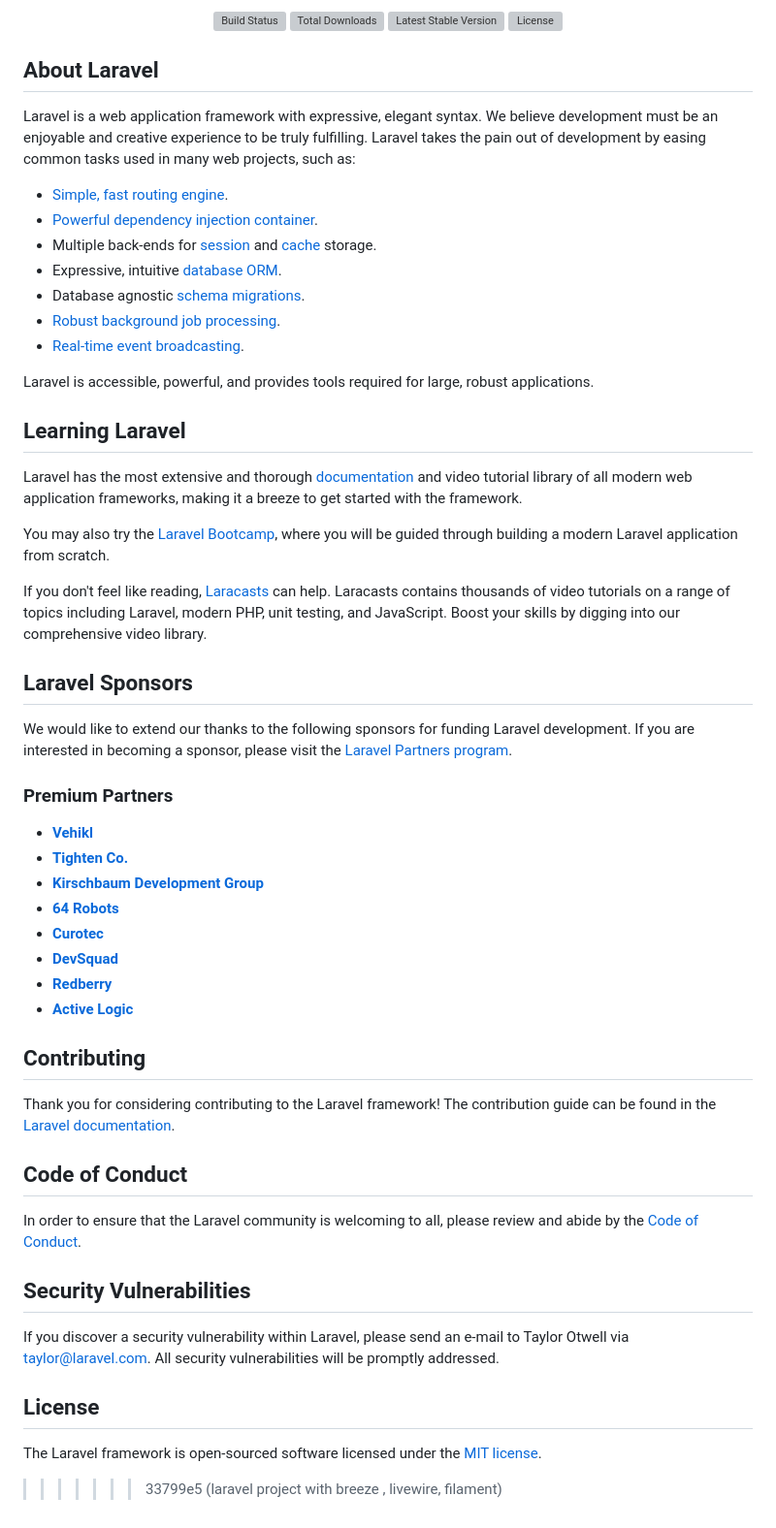
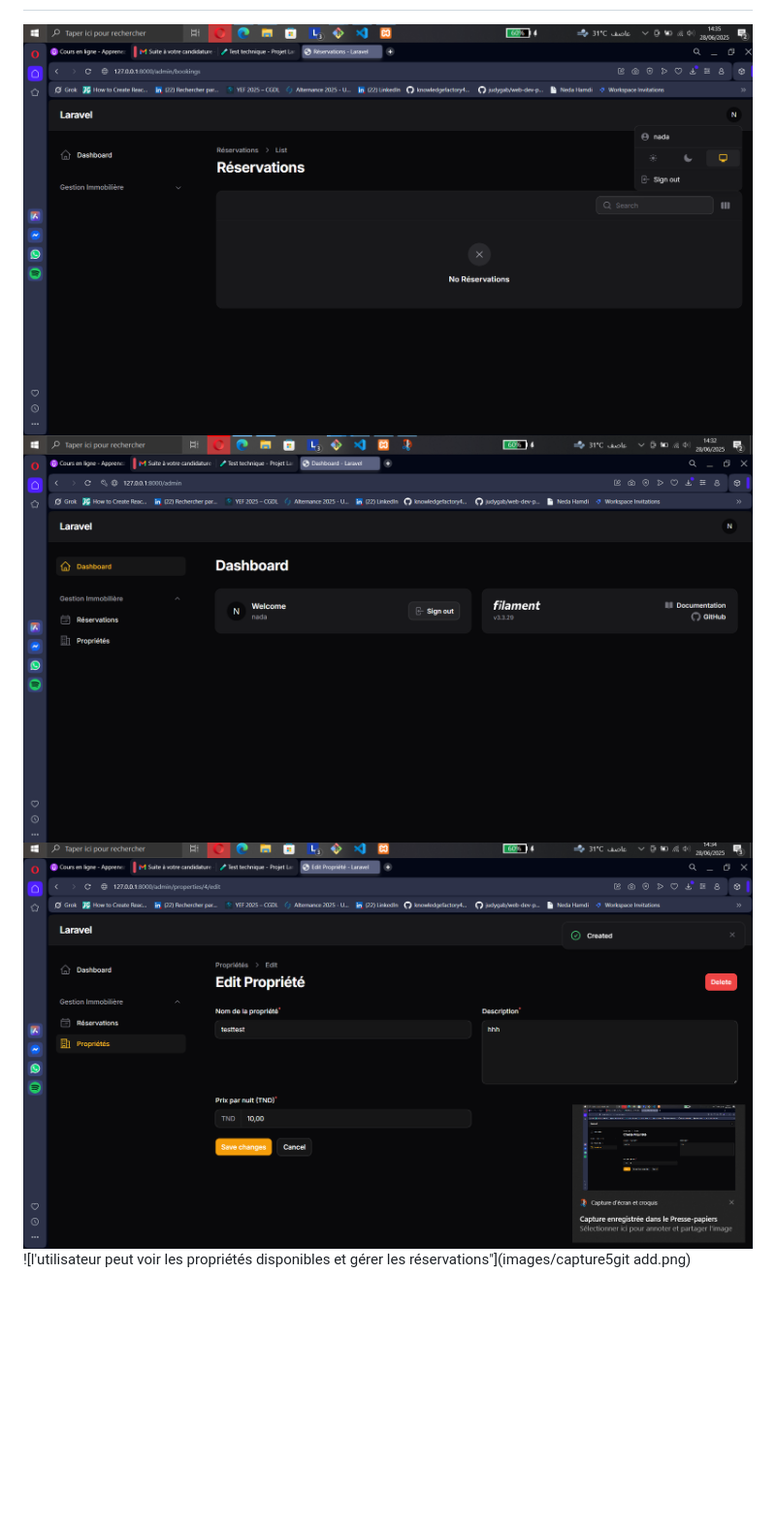
Before and after one commit to hamdiinada/Gestion-de-r-servations, a Markdown page: README.md, the part around the change printed below. Shown: that part at 97% size. GitHub-like rendering; pictures changed too: images/capture2.png (added), images/capture3.png (added), images/capture4.png (added); blank space fills up the shorter version; grey boxes are pictures that could not be loaded.

Commit message:
add screenshots

```diff
--- a/README.md
+++ b/README.md
@@ -6,61 +5,5 @@
 
-<p align="center">
-<a href="https://github.com/laravel/framework/actions"><img src="https://github.com/laravel/framework/workflows/tests/badge.svg" alt="Build Status"></a>
-<a href="https://packagist.org/packages/laravel/framework"><img src="https://img.shields.io/packagist/dt/laravel/framework" alt="Total Downloads"></a>
-<a href="https://packagist.org/packages/laravel/framework"><img src="https://img.shields.io/packagist/v/laravel/framework" alt="Latest Stable Version"></a>
-<a href="https://packagist.org/packages/laravel/framework"><img src="https://img.shields.io/packagist/l/laravel/framework" alt="License"></a>
-</p>
-
-## About Laravel
-
-Laravel is a web application framework with expressive, elegant syntax. We believe development must be an enjoyable and creative experience to be truly fulfilling. Laravel takes the pain out of development by easing common tasks used in many web projects, such as:
-
-- [Simple, fast routing engine](https://laravel.com/docs/routing).
-- [Powerful dependency injection container](https://laravel.com/docs/container).
-- Multiple back-ends for [session](https://laravel.com/docs/session) and [cache](https://laravel.com/docs/cache) storage.
-- Expressive, intuitive [database ORM](https://laravel.com/docs/eloquent).
-- Database agnostic [schema migrations](https://laravel.com/docs/migrations).
-- [Robust background job processing](https://laravel.com/docs/queues).
-- [Real-time event broadcasting](https://laravel.com/docs/broadcasting).
-
-Laravel is accessible, powerful, and provides tools required for large, robust applications.
-
-## Learning Laravel
-
-Laravel has the most extensive and thorough [documentation](https://laravel.com/docs) and video tutorial library of all modern web application frameworks, making it a breeze to get started with the framework.
-
-You may also try the [Laravel Bootcamp](https://bootcamp.laravel.com), where you will be guided through building a modern Laravel application from scratch.
-
-If you don't feel like reading, [Laracasts](https://laracasts.com) can help. Laracasts contains thousands of video tutorials on a range of topics including Laravel, modern PHP, unit testing, and JavaScript. Boost your skills by digging into our comprehensive video library.
-
-## Laravel Sponsors
-
-We would like to extend our thanks to the following sponsors for funding Laravel development. If you are interested in becoming a sponsor, please visit the [Laravel Partners program](https://partners.laravel.com).
-
-### Premium Partners
-
-- **[Vehikl](https://vehikl.com)**
-- **[Tighten Co.](https://tighten.co)**
-- **[Kirschbaum Development Group](https://kirschbaumdevelopment.com)**
-- **[64 Robots](https://64robots.com)**
-- **[Curotec](https://www.curotec.com/services/technologies/laravel)**
-- **[DevSquad](https://devsquad.com/hire-laravel-developers)**
-- **[Redberry](https://redberry.international/laravel-development)**
-- **[Active Logic](https://activelogic.com)**
-
-## Contributing
-
-Thank you for considering contributing to the Laravel framework! The contribution guide can be found in the [Laravel documentation](https://laravel.com/docs/contributions).
-
-## Code of Conduct
-
-In order to ensure that the Laravel community is welcoming to all, please review and abide by the [Code of Conduct](https://laravel.com/docs/contributions#code-of-conduct).
-
-## Security Vulnerabilities
-
-If you discover a security vulnerability within Laravel, please send an e-mail to Taylor Otwell via [taylor@laravel.com](mailto:taylor@laravel.com). All security vulnerabilities will be promptly addressed.
-
-## License
-
-The Laravel framework is open-sourced software licensed under the [MIT license](https://opensource.org/licenses/MIT).
->>>>>>> 33799e5 (laravel project with breeze , livewire, filament)
+!["la page de Réservations dans l'interface d'administration"](images/capture4.png)
+!["le Tableau de Bord principal de l'interface d'administration"](images/capture2.png)
+![la page Modifier la Propriété"](images/capture3.png)
+![l'utilisateur peut voir les propriétés disponibles et gérer les réservations"](images/capture5git add.png)
```
Also changed, not shown: other parts of README.md (+0 -1 lines), images/capture1.png (added), images/capture5.png (added).
